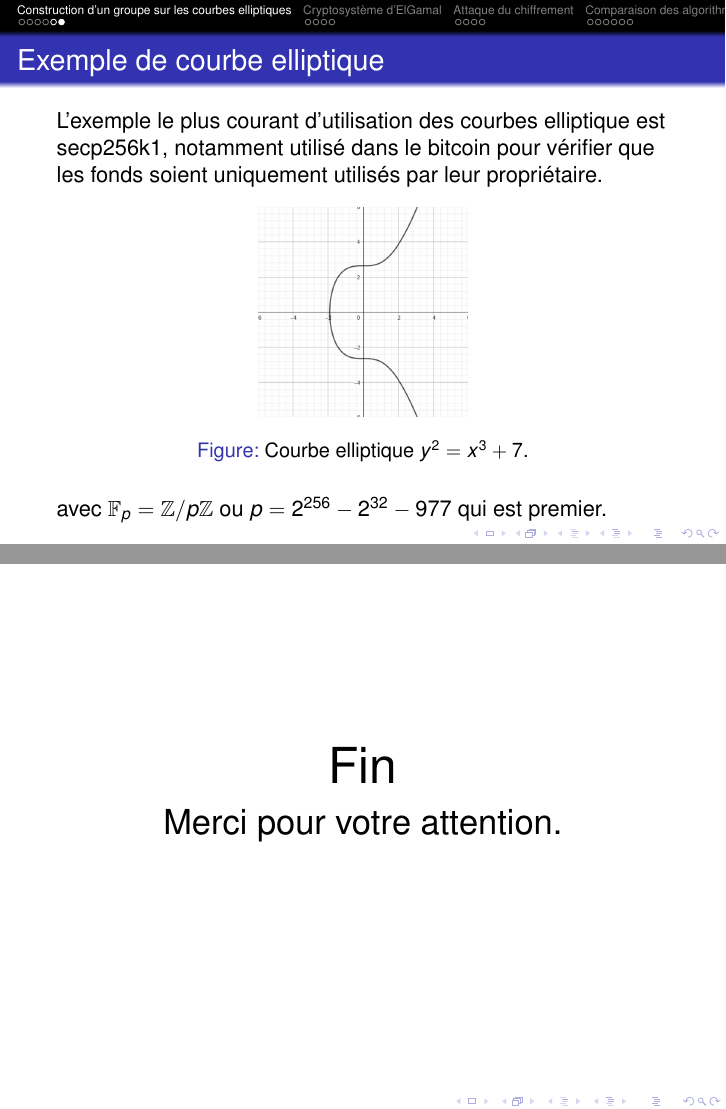
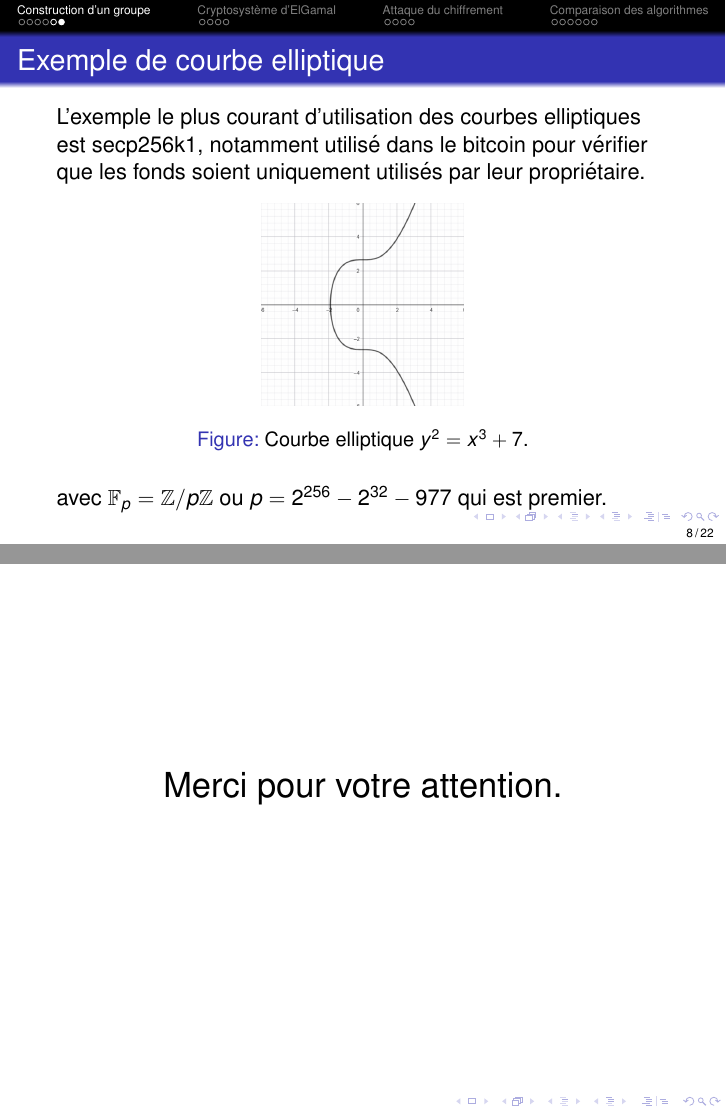
Before and after one commit to rd-cpu/tipe, LaTeX slides (latex/diapo/template.tex): pages 8 and 22 of 38, joined at a grey line. Compiled offline with pdfLaTeX.

Commit message:
fzoenfdzne

```diff
--- a/latex/diapo/template.tex
+++ b/latex/diapo/template.tex
@@ -142,7 +142,7 @@
 %\useoutertheme{smoothtree}
 
 %\setbeamertemplate{footline} % Uncomment this line to remove the footer line in all slides
-%\setbeamertemplate{footline}[page number] % Uncomment this line to replace the footer line in all slides with a simple slide count
+\setbeamertemplate{footline}[page number] % Replace the footer line in all slides with a simple slide count
 
 %\setbeamertemplate{navigation symbols}{} % Uncomment this line to remove the navigation symbols from the bottom of all slides
 
@@ -189,7 +189,7 @@
 %	PRESENTATION BODY SLIDES
 %----------------------------------------------------------------------------------------
 
-\section{Construction d'un groupe sur les courbes elliptiques} % Sections are added in order to organize your presentation into discrete blocks, all sections and subsections are automatically output to the table of contents as an overview of the talk but NOT output in the presentation as separate slides
+\section{Construction d'un groupe} % Sections are added in order to organize your presentation into discrete blocks, all sections and subsections are automatically output to the table of contents as an overview of the talk but NOT output in the presentation as separate slides
 
 %------------------------------------------------
 
@@ -311,7 +311,7 @@
 
 \begin{frame}
 	\frametitle{Exemple de courbe elliptique}
-	L'exemple le plus courant d'utilisation des courbes elliptique est secp256k1, notamment utilisé dans le bitcoin pour vérifier que les fonds soient
+	L'exemple le plus courant d'utilisation des courbes elliptiques est secp256k1, notamment utilisé dans le bitcoin pour vérifier que les fonds soient
 	uniquement utilisés par leur propriétaire.\\
 
 	\begin{figure}
@@ -671,8 +671,6 @@
 
 \begin{frame}[plain] % The optional argument 'plain' hides the headline and footline
 	\begin{center}
-		{\Huge Fin}\\
-		 \bigskip
 		{\LARGE Merci pour votre attention.}
 	\end{center}
 \end{frame}
```
Also changed, not shown: latex/diapo/diapo.pdf, latex/diapo/template.pdf (deleted), latex/diapo/template.tex (5 more changed lines).
